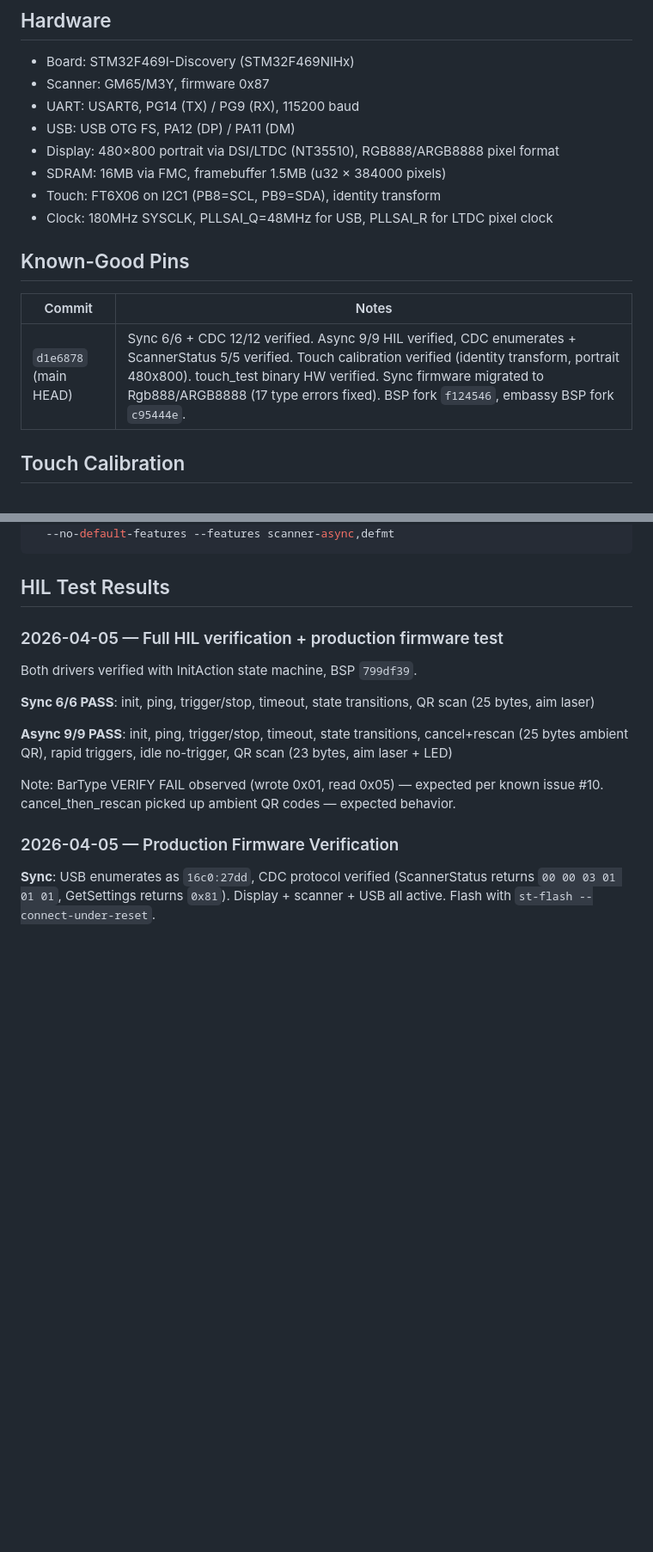
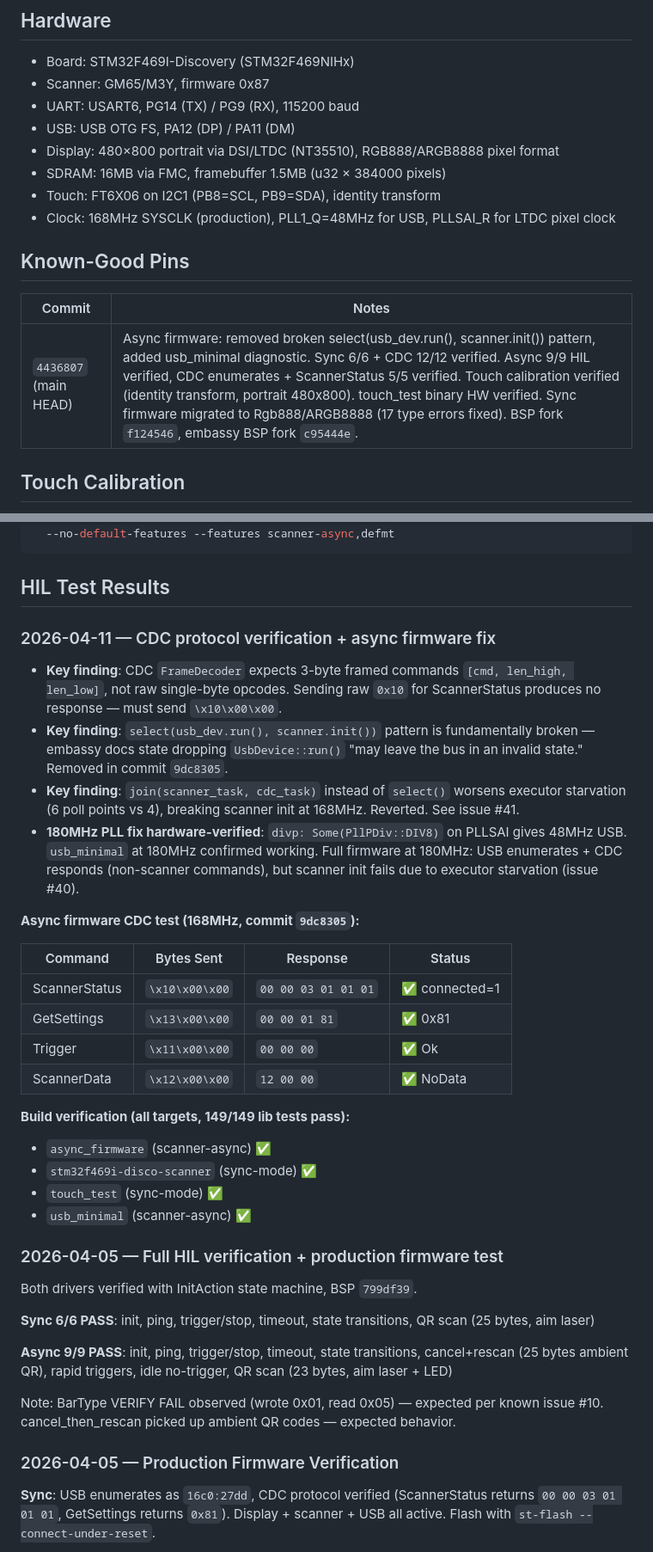
Before and after one commit to Amperstrand/gm65-scanner, a Markdown page: AGENTS.md, 2 parts joined by grey strips. Shown at 86% size. GitHub-like rendering; blank space fills up the shorter version.

````diff
--- a/AGENTS.md
+++ b/AGENTS.md
@@ -9,13 +9,13 @@
 - Display: 480×800 portrait via DSI/LTDC (NT35510), RGB888/ARGB8888 pixel format
 - SDRAM: 16MB via FMC, framebuffer 1.5MB (u32 × 384000 pixels)
 - Touch: FT6X06 on I2C1 (PB8=SCL, PB9=SDA), identity transform
-- Clock: 180MHz SYSCLK, PLLSAI_Q=48MHz for USB, PLLSAI_R for LTDC pixel clock
+- Clock: 168MHz SYSCLK (production), PLL1_Q=48MHz for USB, PLLSAI_R for LTDC pixel clock
 
 ## Known-Good Pins
 
 | Commit | Notes |
 |--------|-------|
-| `d1e6878` (main HEAD) | Sync 6/6 + CDC 12/12 verified. Async 9/9 HIL verified, CDC enumerates + ScannerStatus 5/5 verified. Touch calibration verified (identity transform, portrait 480x800). touch_test binary HW verified. Sync firmware migrated to Rgb888/ARGB8888 (17 type errors fixed). BSP fork `f124546`, embassy BSP fork `c95444e`. |
+| `4436807` (main HEAD) | Async firmware: removed broken select(usb_dev.run(), scanner.init()) pattern, added usb_minimal diagnostic. Sync 6/6 + CDC 12/12 verified. Async 9/9 HIL verified, CDC enumerates + ScannerStatus 5/5 verified. Touch calibration verified (identity transform, portrait 480x800). touch_test binary HW verified. Sync firmware migrated to Rgb888/ARGB8888 (17 type errors fixed). BSP fork `f124546`, embassy BSP fork `c95444e`. |
 
 ## Touch Calibration
 
@@ -103,6 +105,28 @@ cargo build --release --target thumbv7em-none-eabihf \
 ```
 
 ## HIL Test Results
+
+### 2026-04-11 — CDC protocol verification + async firmware fix
+
+- **Key finding**: CDC `FrameDecoder` expects 3-byte framed commands `[cmd, len_high, len_low]`, not raw single-byte opcodes. Sending raw `0x10` for ScannerStatus produces no response — must send `\x10\x00\x00`.
+- **Key finding**: `select(usb_dev.run(), scanner.init())` pattern is fundamentally broken — embassy docs state dropping `UsbDevice::run()` "may leave the bus in an invalid state." Removed in commit `9dc8305`.
+- **Key finding**: `join(scanner_task, cdc_task)` instead of `select()` worsens executor starvation (6 poll points vs 4), breaking scanner init at 168MHz. Reverted. See issue #41.
+- **180MHz PLL fix hardware-verified**: `divp: Some(PllPDiv::DIV8)` on PLLSAI gives 48MHz USB. `usb_minimal` at 180MHz confirmed working. Full firmware at 180MHz: USB enumerates + CDC responds (non-scanner commands), but scanner init fails due to executor starvation (issue #40).
+
+**Async firmware CDC test (168MHz, commit `9dc8305`):**
+
+| Command | Bytes Sent | Response | Status |
+|---------|-----------|----------|--------|
+| ScannerStatus | `\x10\x00\x00` | `00 00 03 01 01 01` | ✅ connected=1 |
+| GetSettings | `\x13\x00\x00` | `00 00 01 81` | ✅ 0x81 |
+| Trigger | `\x11\x00\x00` | `00 00 00` | ✅ Ok |
+| ScannerData | `\x12\x00\x00` | `12 00 00` | ✅ NoData |
+
+**Build verification (all targets, 149/149 lib tests pass):**
+- `async_firmware` (scanner-async) ✅
+- `stm32f469i-disco-scanner` (sync-mode) ✅
+- `touch_test` (sync-mode) ✅
+- `usb_minimal` (scanner-async) ✅
 
 ### 2026-04-05 — Full HIL verification + production firmware test
 
````
Also changed, not shown: other parts of AGENTS.md (+21 -0 lines).
